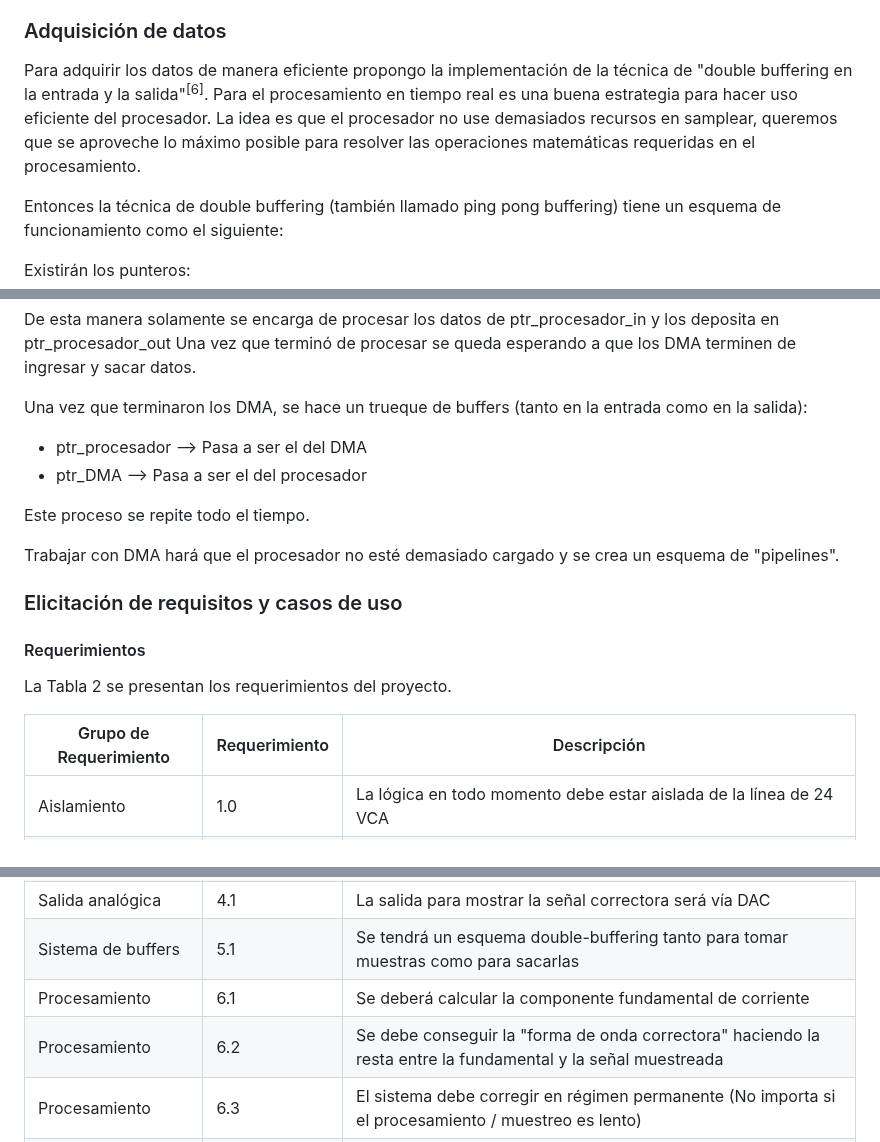
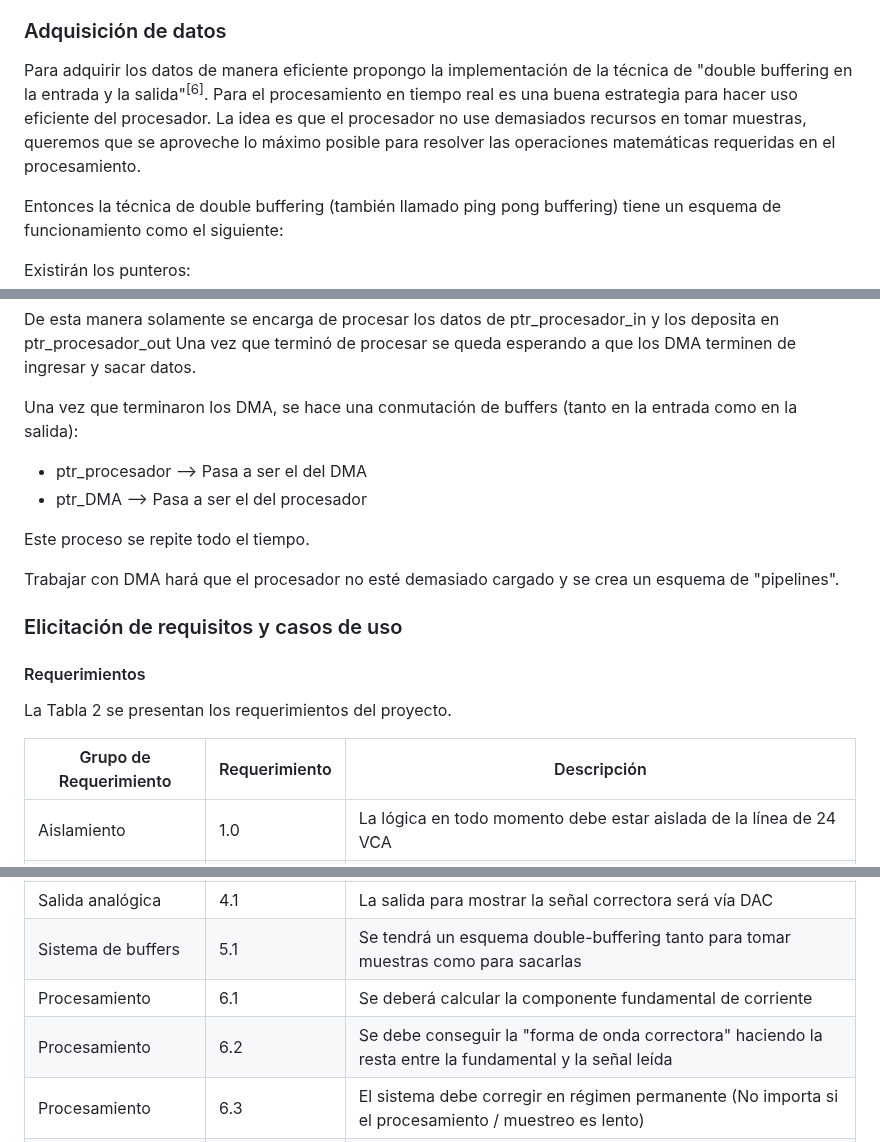
Before and after one commit to NicolasTobiasAlmaraz/filtro_activo_armonicos_corriente, a Markdown page: Anteproyecto/README.md, 3 parts joined by grey strips. Drawn GitHub-style.

```diff
--- a/Anteproyecto/README.md
+++ b/Anteproyecto/README.md
@@ -216,7 +216,7 @@ Cabe destacar que esta salida es provisoria. En el proyecto final la salida no s
 
 ### Adquisición de datos
 Para adquirir los datos de manera eficiente propongo la implementación de la técnica de "double buffering en la entrada y la salida"<sup>[6]</sup>.
-Para el procesamiento en tiempo real es una buena estrategia para hacer uso eficiente del procesador. La idea es que el procesador no use demasiados recursos en samplear, queremos que se aproveche lo máximo posible para resolver las operaciones matemáticas requeridas en el procesamiento.
+Para el procesamiento en tiempo real es una buena estrategia para hacer uso eficiente del procesador. La idea es que el procesador no use demasiados recursos en tomar muestras, queremos que se aproveche lo máximo posible para resolver las operaciones matemáticas requeridas en el procesamiento.
 
 Entonces la técnica de double buffering (también llamado ping pong buffering) tiene un esquema de funcionamiento como el siguiente:
 
@@ -239,7 +239,7 @@ Idealmente:
 De esta manera solamente se encarga de procesar los datos de ptr_procesador_in y los deposita en ptr_procesador_out
 Una vez que terminó de procesar se queda esperando a que los DMA terminen de ingresar y sacar datos.
 
-Una vez que terminaron los DMA, se hace un trueque de buffers (tanto en la entrada como en la salida):
+Una vez que terminaron los DMA, se hace una conmutación de buffers (tanto en la entrada como en la salida):
 - ptr_procesador --> Pasa a ser el del DMA
 - ptr_DMA        --> Pasa a ser el del procesador
 
@@ -253,7 +253,7 @@ Trabajar con DMA hará que el procesador no esté demasiado cargado y se crea un
 
 La Tabla 2 se presentan los requerimientos del proyecto.
 
-| Grupo de Requerimiento  | Requerimiento  | Descripción                                                                                                                                     |
+| Grupo de Requerimiento  | Requerimiento  | Descripción                                                                                                         |
 |-------------------------|----------------|---------------------------------------------------------------------------------------------------------------------|
 | Aislamiento             | 1.0            | La lógica en todo momento debe estar aislada de la línea de 24 VCA                                                  |
 | Sincronización          | 2.0            | El sistema se sincroniza con la linea mediante un detector de ciclos                                                |
@@ -262,7 +262,7 @@ La Tabla 2 se presentan los requerimientos del proyecto.
 | Salida analógica        | 4.1            | La salida para mostrar la señal correctora será vía DAC                                                             |
 | Sistema de buffers      | 5.1            | Se tendrá un esquema double-buffering tanto para tomar muestras como para sacarlas                                  |
 | Procesamiento           | 6.1            | Se deberá calcular la componente fundamental de corriente                                                           |
-| Procesamiento           | 6.2            | Se debe conseguir la "forma de onda correctora" haciendo la resta entre la fundamental y la señal muestreada        |
+| Procesamiento           | 6.2            | Se debe conseguir la "forma de onda correctora" haciendo la resta entre la fundamental y la señal leída             |
 | Procesamiento           | 6.3            | El sistema debe corregir en régimen permanente (No importa si el procesamiento / muestreo es lento)                 |
 | Display                 | 6.1            | En el display de caracteres LCD se mostrará THD de la señal de entrada                                              |
 | Testeo                  | 7.1            | Para verificar el funcionamiento usar el método de la sección "Testeo"                                              |
```
Also changed, not shown: other parts of Anteproyecto/README.md (+15 -15 lines).
